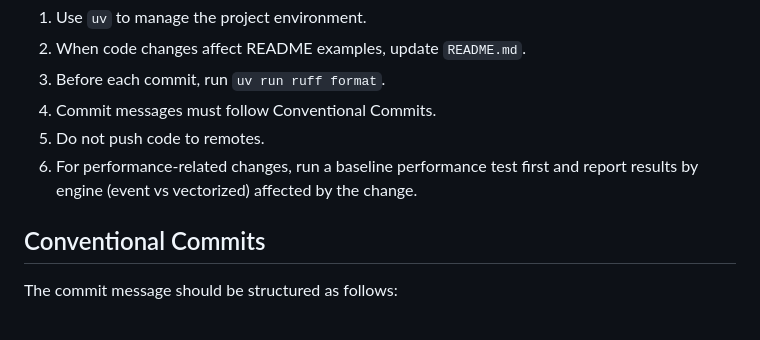
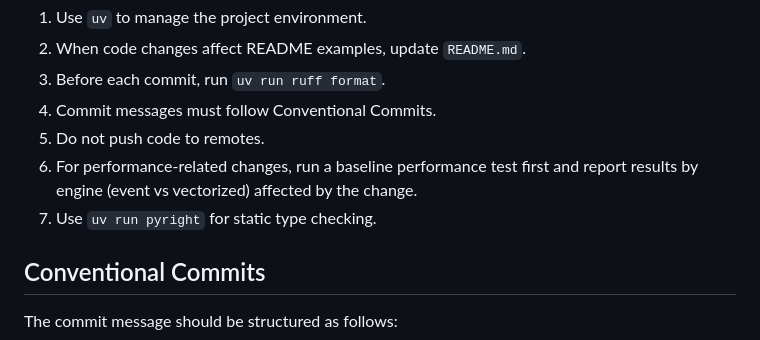
Before and after one commit to open-spaced-repetition/srs-simulator, a Markdown page: AGENTS.md, the part around the change. Drawn GitHub-style.

Commit message:
docs: require pyright checks

```diff
--- a/AGENTS.md
+++ b/AGENTS.md
@@ -8,6 +8,7 @@ Project rules:
 4. Commit messages must follow Conventional Commits.
 5. Do not push code to remotes.
 6. For performance-related changes, run a baseline performance test first and report results by engine (event vs vectorized) affected by the change.
+7. Use `uv run pyright` for static type checking.
 
 ## Conventional Commits
 
```
